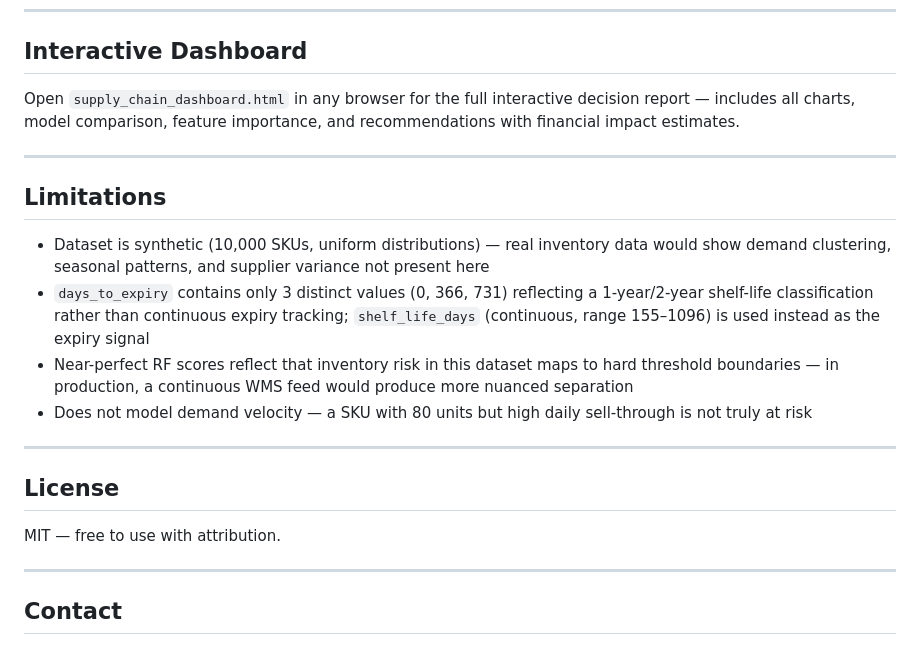
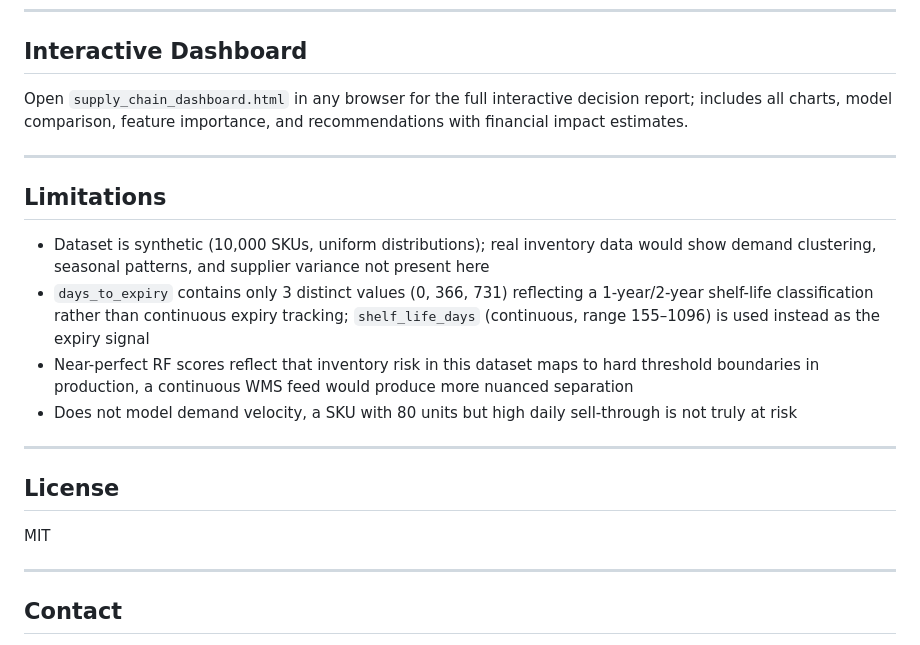
Before and after one commit to sahasra-source/supply-chain-analysis, a Markdown page: README.md, the part around one of its changes. Drawn GitHub-style.

Commit message:
Fix punctuation and formatting in README.md
Corrected punctuation and formatting issues throughout the document for improved readability.

```diff
--- a/README.md
+++ b/README.md
@@ -188,22 +190,22 @@ lightgbm>=4.0
 
 ## Interactive Dashboard
 
-Open `supply_chain_dashboard.html` in any browser for the full interactive decision report — includes all charts, model comparison, feature importance, and recommendations with financial impact estimates.
+Open `supply_chain_dashboard.html` in any browser for the full interactive decision report; includes all charts, model comparison, feature importance, and recommendations with financial impact estimates.
 
 ---
 
 ## Limitations
 
-- Dataset is synthetic (10,000 SKUs, uniform distributions) — real inventory data would show demand clustering, seasonal patterns, and supplier variance not present here
+- Dataset is synthetic (10,000 SKUs, uniform distributions); real inventory data would show demand clustering, seasonal patterns, and supplier variance not present here
 - `days_to_expiry` contains only 3 distinct values (0, 366, 731) reflecting a 1-year/2-year shelf-life classification rather than continuous expiry tracking; `shelf_life_days` (continuous, range 155–1096) is used instead as the expiry signal
-- Near-perfect RF scores reflect that inventory risk in this dataset maps to hard threshold boundaries — in production, a continuous WMS feed would produce more nuanced separation
-- Does not model demand velocity — a SKU with 80 units but high daily sell-through is not truly at risk
+- Near-perfect RF scores reflect that inventory risk in this dataset maps to hard threshold boundaries in production, a continuous WMS feed would produce more nuanced separation
+- Does not model demand velocity, a SKU with 80 units but high daily sell-through is not truly at risk
 
 ---
 
 ## License
 
-MIT — free to use with attribution.
+MIT
 
 ---
 
```
Also changed, not shown: other parts of README.md (+12 -10 lines).
